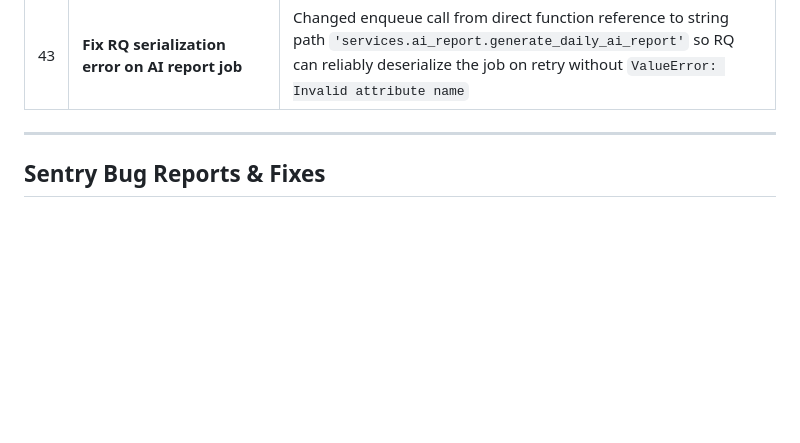
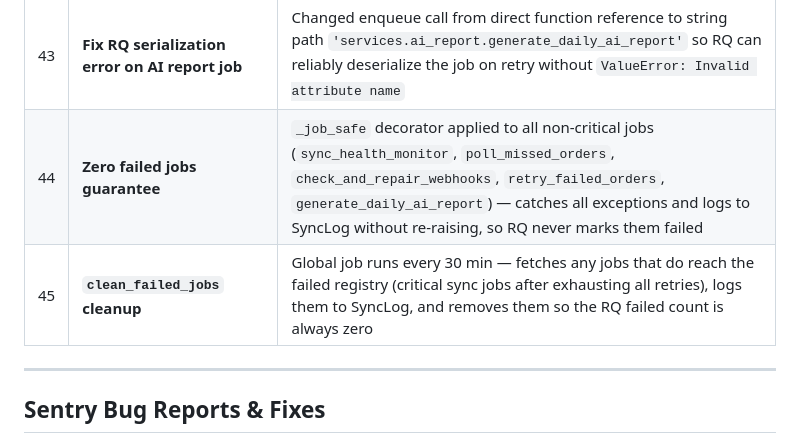
Before and after one commit to pratzs/odoo-connector, a Markdown page: README.md, the part around the change. GitHub-like rendering; blank space fills up the shorter version.

Commit message:
Update README: changelog entries 44-45 for zero failed jobs
Co-Authored-By: Claude Sonnet 4.6 <noreply@anthropic.com>

```diff
--- a/README.md
+++ b/README.md
@@ -325,6 +325,8 @@ ngrok http 5000
 | 41 | **AI Daily Health Report** | New `services/ai_report.py`; global daily job collects 24h data from all shops (SyncHealth, SyncLogs, FailedSyncOrder, ProcessedOrder, queue counts), sends to Claude Haiku API, emails plain-English summary to `REPORT_EMAIL` every 24 hours |
 | 42 | **Manual AI Report button in Tools** | `POST /maintenance/send_ai_report` added; "Send AI Health Report Now" button in Tools page enqueues the report immediately and resets the daily TTL so the auto-schedule is unaffected |
 | 43 | **Fix RQ serialization error on AI report job** | Changed enqueue call from direct function reference to string path `'services.ai_report.generate_daily_ai_report'` so RQ can reliably deserialize the job on retry without `ValueError: Invalid attribute name` |
+| 44 | **Zero failed jobs guarantee** | `_job_safe` decorator applied to all non-critical jobs (`sync_health_monitor`, `poll_missed_orders`, `check_and_repair_webhooks`, `retry_failed_orders`, `generate_daily_ai_report`) — catches all exceptions and logs to SyncLog without re-raising, so RQ never marks them failed |
+| 45 | **`clean_failed_jobs` cleanup** | Global job runs every 30 min — fetches any jobs that do reach the failed registry (critical sync jobs after exhausting all retries), logs them to SyncLog, and removes them so the RQ failed count is always zero |
 
 ---
 
```
